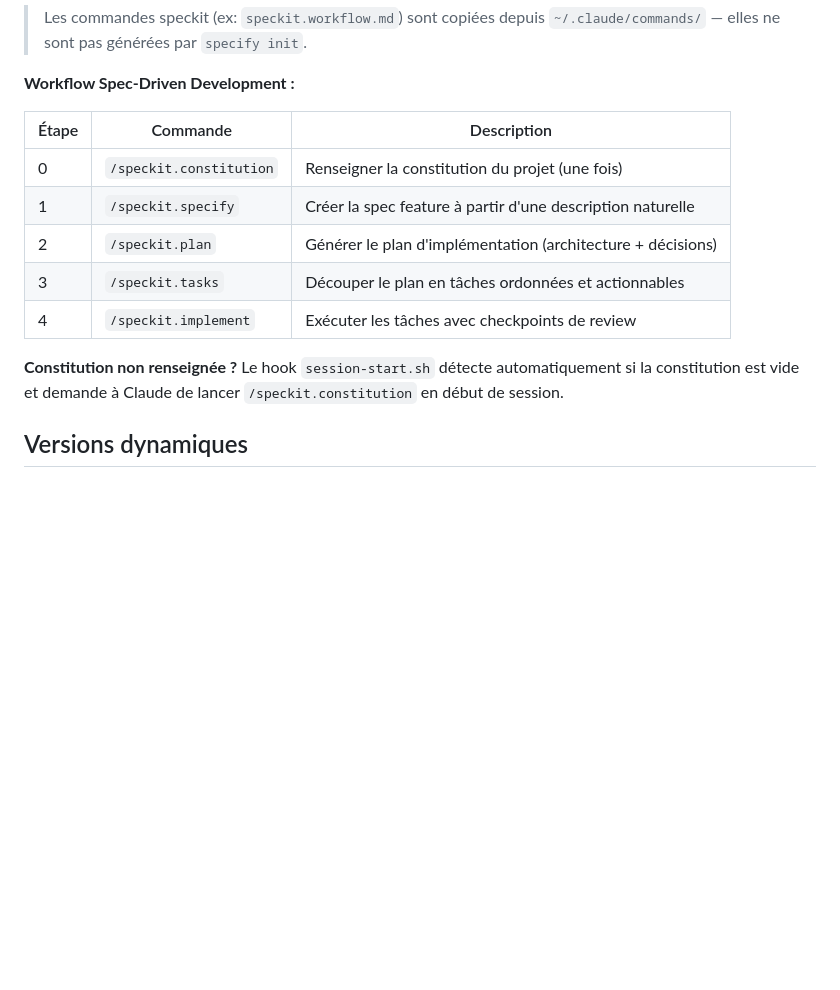
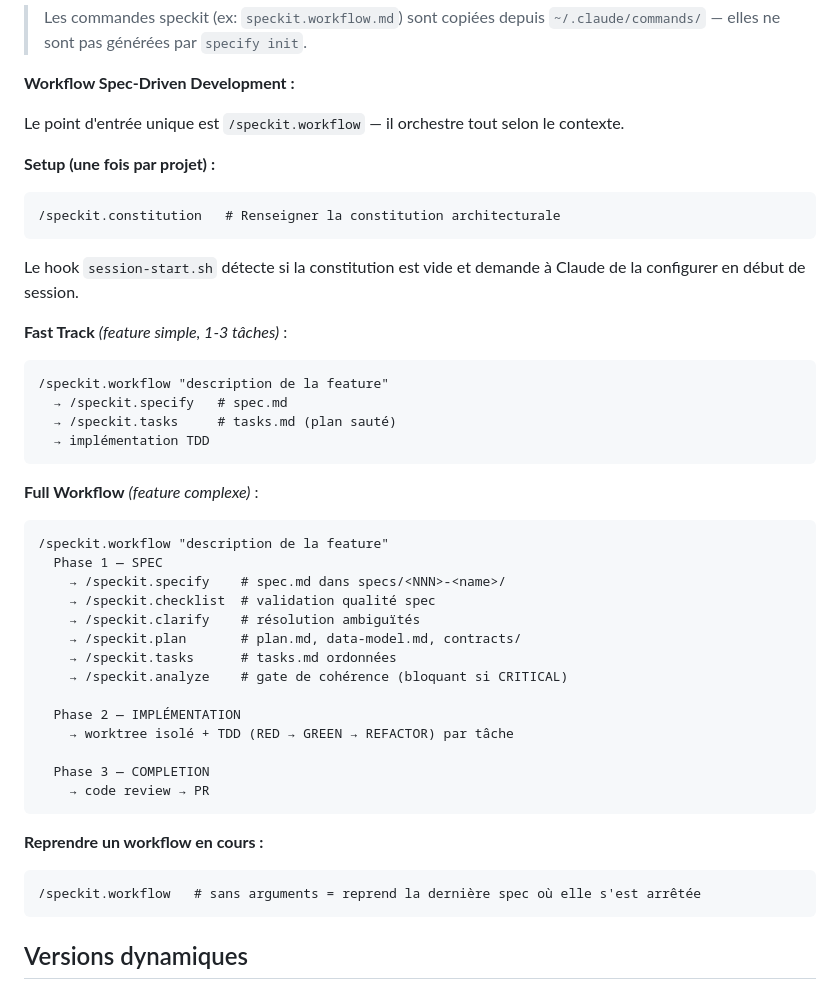
Before and after one commit to salimomrani/forgekit, a Markdown page: README.md, the part around the change. GitHub-like rendering; blank space fills up the shorter version.

Commit message:
docs: fix speckit workflow description in README
Replace the simplified linear table with the actual orchestrated workflow:
fast track vs full workflow, 3 phases (SPEC/IMPL/COMPLETION), and resume mode.

Co-Authored-By: Claude Sonnet 4.6 <noreply@anthropic.com>

````diff
--- a/README.md
+++ b/README.md
@@ -256,15 +256,44 @@ mon-projet/
 
 **Workflow Spec-Driven Development :**
 
-| Étape | Commande | Description |
-|---|---|---|
-| 0 | `/speckit.constitution` | Renseigner la constitution du projet (une fois) |
-| 1 | `/speckit.specify` | Créer la spec feature à partir d'une description naturelle |
-| 2 | `/speckit.plan` | Générer le plan d'implémentation (architecture + décisions) |
-| 3 | `/speckit.tasks` | Découper le plan en tâches ordonnées et actionnables |
-| 4 | `/speckit.implement` | Exécuter les tâches avec checkpoints de review |
+Le point d'entrée unique est `/speckit.workflow` — il orchestre tout selon le contexte.
 
-**Constitution non renseignée ?** Le hook `session-start.sh` détecte automatiquement si la constitution est vide et demande à Claude de lancer `/speckit.constitution` en début de session.
+**Setup (une fois par projet) :**
+```
+/speckit.constitution   # Renseigner la constitution architecturale
+```
+Le hook `session-start.sh` détecte si la constitution est vide et demande à Claude de la configurer en début de session.
+
+**Fast Track** *(feature simple, 1-3 tâches)* :
+```
+/speckit.workflow "description de la feature"
+  → /speckit.specify   # spec.md
+  → /speckit.tasks     # tasks.md (plan sauté)
+  → implémentation TDD
+```
+
+**Full Workflow** *(feature complexe)* :
+```
+/speckit.workflow "description de la feature"
+  Phase 1 — SPEC
+    → /speckit.specify    # spec.md dans specs/<NNN>-<name>/
+    → /speckit.checklist  # validation qualité spec
+    → /speckit.clarify    # résolution ambiguïtés
+    → /speckit.plan       # plan.md, data-model.md, contracts/
+    → /speckit.tasks      # tasks.md ordonnées
+    → /speckit.analyze    # gate de cohérence (bloquant si CRITICAL)
+
+  Phase 2 — IMPLÉMENTATION
+    → worktree isolé + TDD (RED → GREEN → REFACTOR) par tâche
+
+  Phase 3 — COMPLETION
+    → code review → PR
+```
+
+**Reprendre un workflow en cours :**
+```
+/speckit.workflow   # sans arguments = reprend la dernière spec où elle s'est arrêtée
+```
 
 ## Versions dynamiques
 
````
